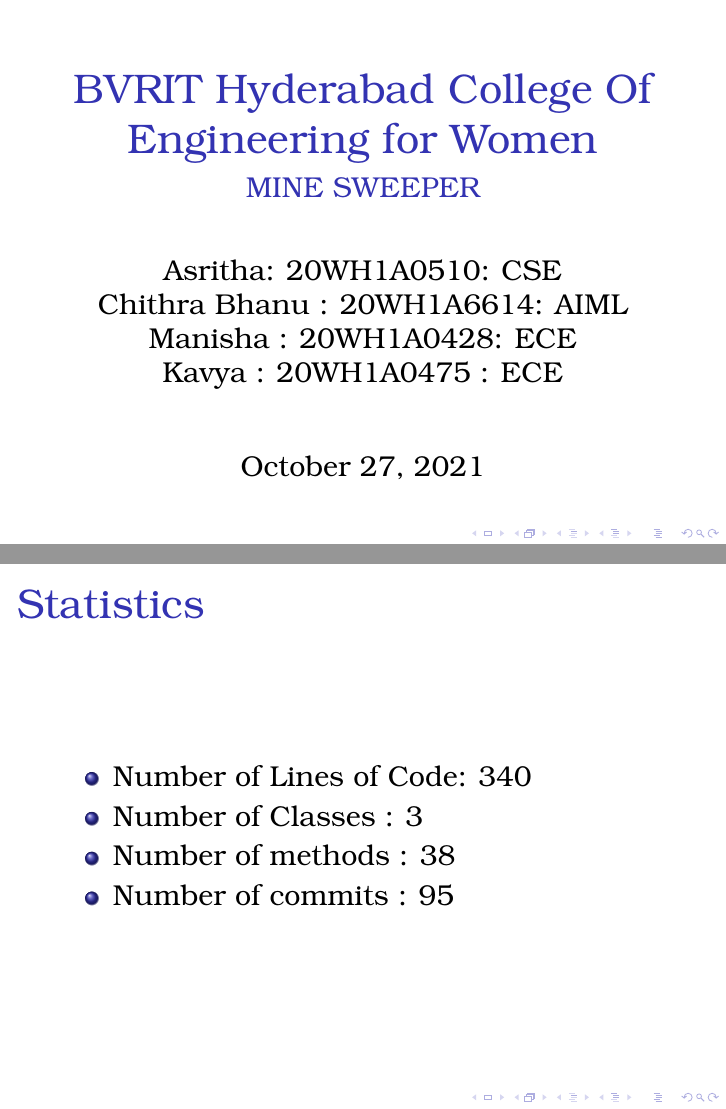
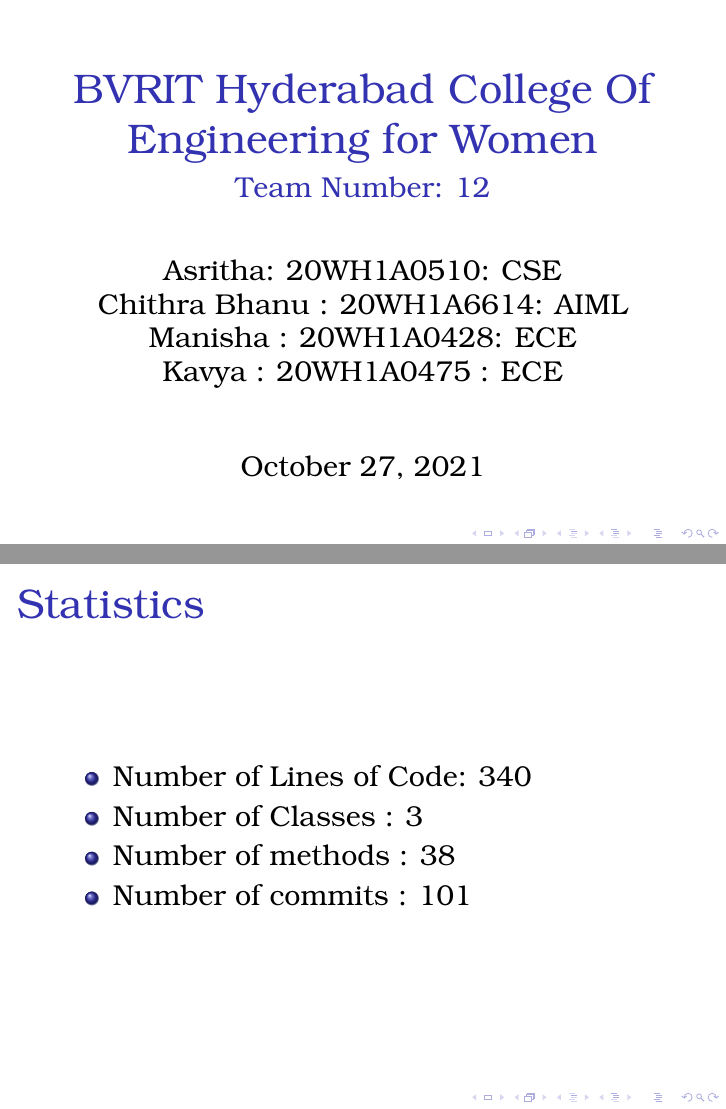
Before and after one commit to chithra-bhanu/Mine-Sweeper, LaTeX slides (Project Presentations/finalpresentation.tex): pages 1 and 8 of 10, joined at a grey line. Compiled offline with pdfLaTeX.

Commit message:
The final presentation

```diff
--- a/Project Presentations/finalpresentation.tex
+++ b/Project Presentations/finalpresentation.tex
@@ -1,6 +1,7 @@
 \documentclass[14pt]{beamer}
 \title{BVRIT Hyderabad College Of Engineering for Women}
 \subtitle{MINE SWEEPER}
+\subtitle{Team Number: 12}
 \date{\today}
 \author[Bvrith]{Asritha: 20WH1A0510: CSE \\ Chithra Bhanu : 20WH1A6614: AIML  \\ Manisha : 20WH1A0428: ECE  \\ Kavya : 20WH1A0475 : ECE}
 \usefonttheme{serif}
@@ -72,7 +73,7 @@
 	     \item Number of Lines of Code: 340
 	     \item Number of Classes : 3
 	     \item Number of methods : 38
-	     \item Number of commits : 95
+	     \item Number of commits : 101
         \end{itemize}
     \end{frame}
   \begin{frame}
```
Also changed, not shown: Project Presentations/finalpresentation.pdf, 1 other file.
